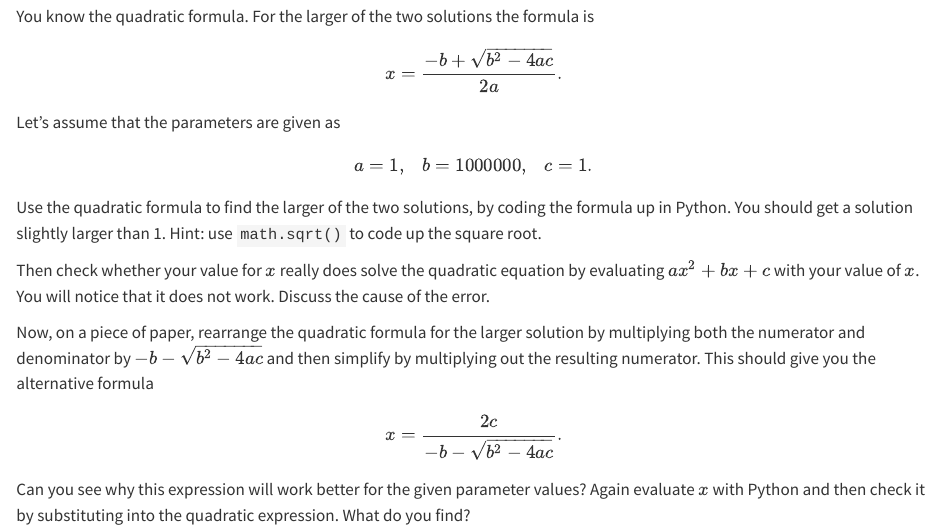
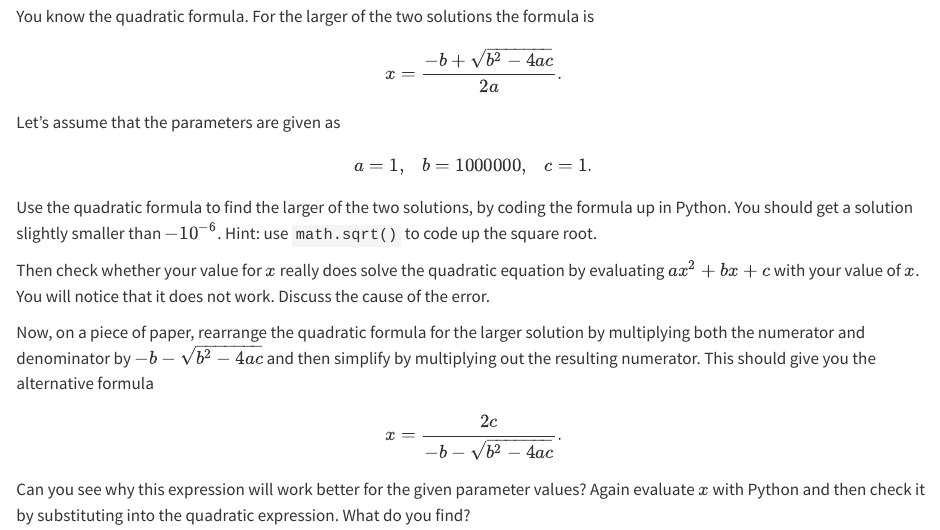
Before and after one commit to gustavdelius/NumericalAnalysis2026, a Quarto document (nmNumbers.qmd): the page in a window 1100 px wide, from 8550 px down. Rendered offline with R 4.5, knitr and Pandoc in place of Quarto, with nearby package versions.

Commit message:
Correcting mistake in Exercise 1.22. Thanks to Soren Harding

```diff
--- a/nmNumbers.qmd
+++ b/nmNumbers.qmd
@@ -426,7 +426,7 @@ x = \frac{-b+\sqrt{b^2-4ac}}{2a}.
 $$
 Let's assume that the parameters are given as
 $$ a = 1,~~~b = 1000000, ~~~ c = 1.$$
-Use the quadratic formula to find the larger of the two solutions, by coding the formula up in Python. You should get a solution slightly larger than 1. Hint: use `math.sqrt()` to code up the square root.
+Use the quadratic formula to find the larger of the two solutions, by coding the formula up in Python. You should get a solution slightly smaller than $-10^{-6}$. Hint: use `math.sqrt()` to code up the square root.
 
 Then check whether your value for $x$ really does solve the quadratic equation by evaluating $ax^2+bx+c$ with your value of $x$. You will notice that it does not work. Discuss the cause of the error.
 
```
Also changed, not shown: docs/search.json, 1 other file.
